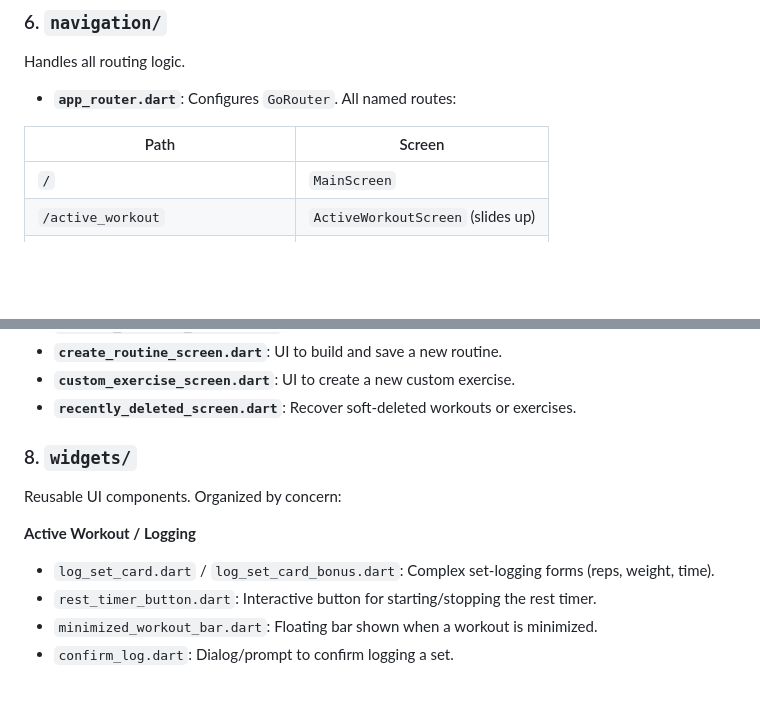
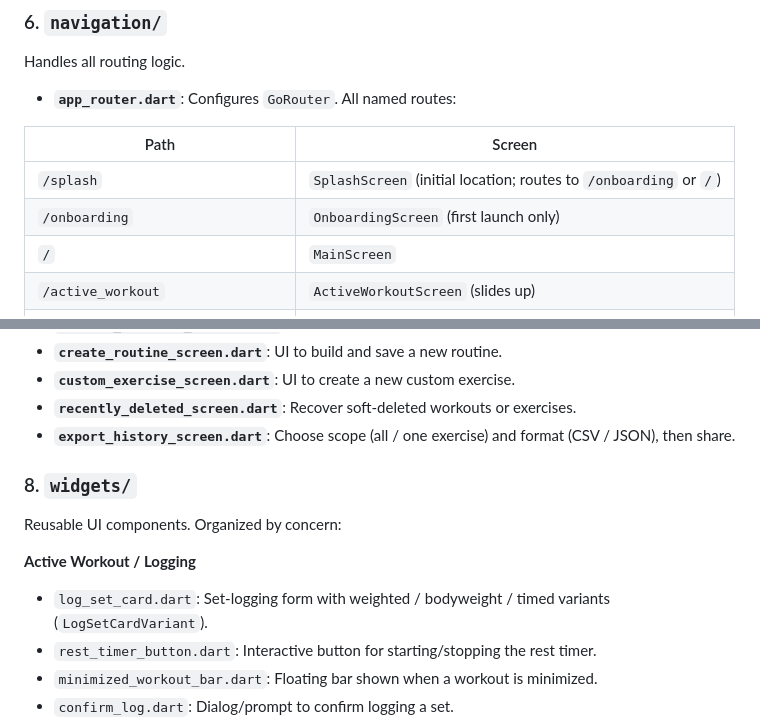
Before and after one commit to LaalBaig/iteration_n_gym, a Markdown page: gym_app_winter/CODEBASE_ROADMAP.md, 2 parts joined by grey strips. GitHub-like rendering; blank space fills up the shorter version.

```diff
--- a/gym_app_winter/CODEBASE_ROADMAP.md
+++ b/gym_app_winter/CODEBASE_ROADMAP.md
@@ -48,6 +47,8 @@ Handles all routing logic.
 
 | Path | Screen |
 |---|---|
+| `/splash` | `SplashScreen` (initial location; routes to `/onboarding` or `/`) |
+| `/onboarding` | `OnboardingScreen` (first launch only) |
 | `/` | `MainScreen` |
 | `/active_workout` | `ActiveWorkoutScreen` (slides up) |
 | `/add_exercise` | `AddExerciseScreen` |
@@ -82,12 +85,13 @@ Top-level UI pages, one per route. Full list:
 - **`create_routine_screen.dart`**: UI to build and save a new routine.
 - **`custom_exercise_screen.dart`**: UI to create a new custom exercise.
 - **`recently_deleted_screen.dart`**: Recover soft-deleted workouts or exercises.
+- **`export_history_screen.dart`**: Choose scope (all / one exercise) and format (CSV / JSON), then share.
 
 ### 8. `widgets/`
 Reusable UI components. Organized by concern:
 
 **Active Workout / Logging**
-- `log_set_card.dart` / `log_set_card_bonus.dart`: Complex set-logging forms (reps, weight, time).
+- `log_set_card.dart`: Set-logging form with weighted / bodyweight / timed variants (`LogSetCardVariant`).
 - `rest_timer_button.dart`: Interactive button for starting/stopping the rest timer.
 - `minimized_workout_bar.dart`: Floating bar shown when a workout is minimized.
 - `confirm_log.dart`: Dialog/prompt to confirm logging a set.
```
Also changed, not shown: other parts of gym_app_winter/CODEBASE_ROADMAP.md (+12 -6 lines), gym_app_winter/PROJECT_STATE.md (+10 -7 lines).
